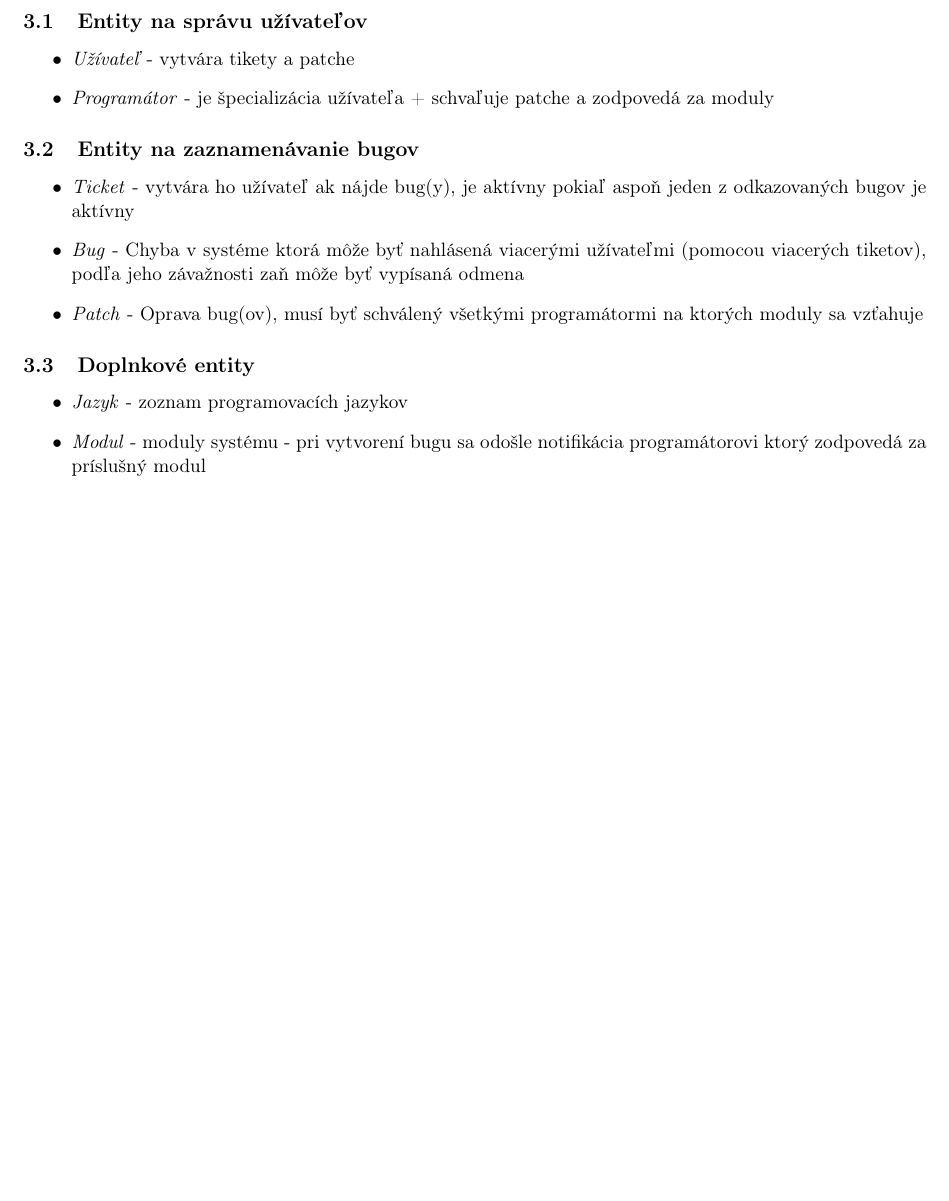
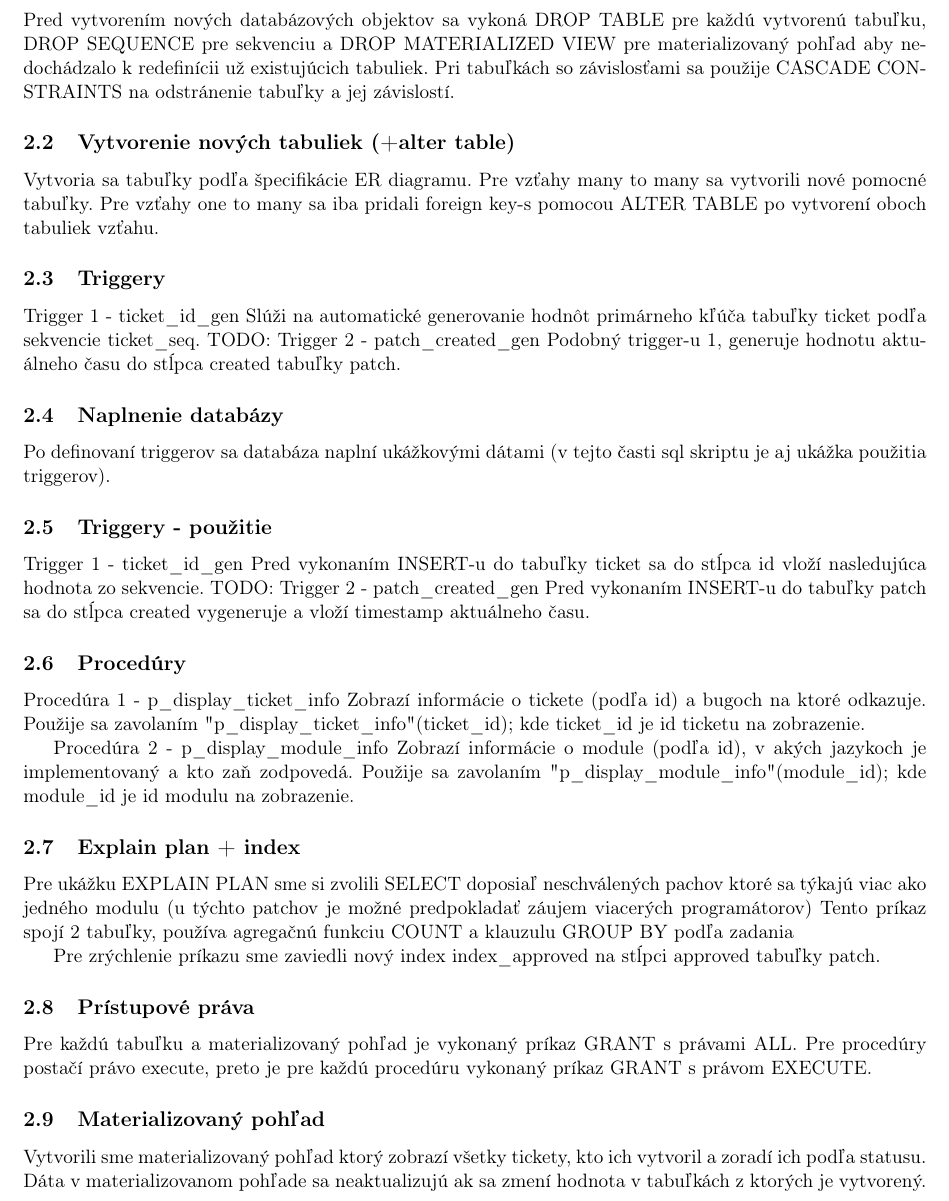
Before and after one commit to KLZ-0/ids-project, a LaTeX document (ids.tex): part of page 4 of 4, cut at the place of the change, the shorter picture padded with empty space. Compiled offline with pdfLaTeX.

Commit message:
Add content

```diff
--- a/ids.tex
+++ b/ids.tex
@@ -59,31 +63,62 @@
     \end{center}
 
     \newpage
-	\section{Popis diagramov}
-	\label{sec:popis-diagramov}
-	\subsection{Entity na správu užívateľov}
-	\label{subsec:entity-na-správu-užívateľov}
 
-	\begin{itemize}
-	\item \emph{Užívateľ} - vytvára tikety a patche
-	\item \emph{Programátor} - je špecializácia užívateľa + schvaľuje patche a zodpovedá za moduly
-	\end{itemize}
+    \subsection{Drop existujúcich tabuliek}\label{subsec:drop-existujúcich-tabuliek}
 
-	\subsection{Entity na zaznamenávanie bugov}
-	\label{subsec:entity-na-zaznamenávanie-bugov}
+    Pred vytvorením nových databázových objektov sa vykoná DROP TABLE pre každú vytvorenú tabuľku, DROP SEQUENCE pre sekvenciu a DROP MATERIALIZED VIEW pre materializovaný pohľad aby nedochádzalo k redefinícii už existujúcich tabuliek.
+    Pri tabuľkách so závislosťami sa použije CASCADE CONSTRAINTS na odstránenie tabuľky a jej závislostí.
 
-	\begin{itemize}
-	\item \emph{Ticket} - vytvára ho užívateľ ak nájde bug(y), je aktívny pokiaľ aspoň jeden z odkazovaných bugov je aktívny
-	\item \emph{Bug} - Chyba v systéme ktorá môže byť nahlásená viacerými užívateľmi (pomocou viacerých tiketov), podľa jeho závažnosti zaň môže byť vypísaná odmena
-	\item \emph{Patch} - Oprava bug(ov), musí byť schválený všetkými programátormi na ktorých moduly sa vzťahuje
-	\end{itemize}
+    \subsection{Vytvorenie nových tabuliek (+alter table)}\label{subsec:vytvorenie-nových-tabulieknull+alter-tablenull}
 
-	\subsection{Doplnkové entity}
-	\label{subsec:doplnkové-entity}
+    Vytvoria sa tabuľky podľa špecifikácie ER diagramu.
+    Pre vzťahy many to many sa vytvorili nové pomocné tabuľky.
+    Pre vzťahy one to many sa iba pridali foreign key-s pomocou ALTER TABLE po vytvorení oboch tabuliek vzťahu.
 
-	\begin{itemize}
-	\item \emph{Jazyk} - zoznam programovacích jazykov
-	\item \emph{Modul} - moduly systému - pri vytvorení bugu sa odošle notifikácia programátorovi ktorý zodpovedá za príslušný modul
-	\end{itemize}
+    \subsection{Triggery}\label{subsec:triggery}
+
+    Trigger 1 - ticket\_id\_gen
+    Slúži na automatické generovanie hodnôt primárneho kľúča tabuľky ticket podľa sekvencie ticket\_seq.
+    TODO: Trigger 2 - patch\_created\_gen
+    Podobný trigger-u 1, generuje hodnotu aktuálneho času do stĺpca created tabuľky patch.
+
+    \subsection{Naplnenie databázy}\label{subsec:naplnenie-databázy}
+
+    Po definovaní triggerov sa databáza naplní ukážkovými dátami (v tejto časti sql skriptu je aj ukážka použitia triggerov).
+
+    \subsection{Triggery - použitie}\label{subsec:triggery---použitie}
+
+    Trigger 1 - ticket\_id\_gen
+    Pred vykonaním INSERT-u do tabuľky ticket sa do stĺpca id vloží nasledujúca hodnota zo sekvencie.
+    TODO: Trigger 2 - patch\_created\_gen
+    Pred vykonaním INSERT-u do tabuľky patch sa do stĺpca created vygeneruje a vloží timestamp aktuálneho času.
+
+    \subsection{Procedúry}\label{subsec:procedúry}
+
+    Procedúra 1 - p\_display\_ticket\_info
+    Zobrazí informácie o tickete (podľa id) a bugoch na ktoré odkazuje.
+    Použije sa zavolaním "p\_display\_ticket\_info"(ticket\_id); kde ticket\_id je id ticketu na zobrazenie.
+
+    Procedúra 2 - p\_display\_module\_info
+    Zobrazí informácie o module (podľa id), v akých jazykoch je implementovaný a kto zaň zodpovedá.
+    Použije sa zavolaním "p\_display\_module\_info"(module\_id); kde module\_id je id modulu na zobrazenie.
+
+    \subsection{Explain plan + index}\label{subsec:explain-plan-+-index}
+
+    Pre ukážku EXPLAIN PLAN sme si zvolili SELECT doposiaľ neschválených pachov ktoré sa týkajú viac ako jedného modulu (u týchto patchov je možné predpokladať záujem viacerých programátorov)
+    Tento príkaz spojí 2 tabuľky, používa agregačnú funkciu COUNT a klauzulu GROUP BY podľa zadania
+
+    Pre zrýchlenie príkazu sme zaviedli nový index index\_approved na stĺpci approved tabuľky patch.
+
+    \subsection{Prístupové práva}\label{subsec:prístupové-práva}
+
+    Pre každú tabuľku a materializovaný pohľad je vykonaný príkaz GRANT s právami ALL.
+    Pre procedúry postačí právo execute, preto je pre každú procedúru vykonaný príkaz GRANT s právom EXECUTE.
+
+    \subsection{Materializovaný pohľad}\label{subsec:materializovaný-pohľad}
+
+    Vytvorili sme materializovaný pohľad ktorý zobrazí všetky tickety, kto ich vytvoril a zoradí ich podľa statusu.
+    Dáta v materializovanom pohľade sa neaktualizujú ak sa zmení hodnota v tabuľkách z ktorých je vytvorený.
+
 
 \end{document}
```
Also changed, not shown: ids.tex (4 more changed lines). Lines whose indentation alone changed are shown as unchanged.
